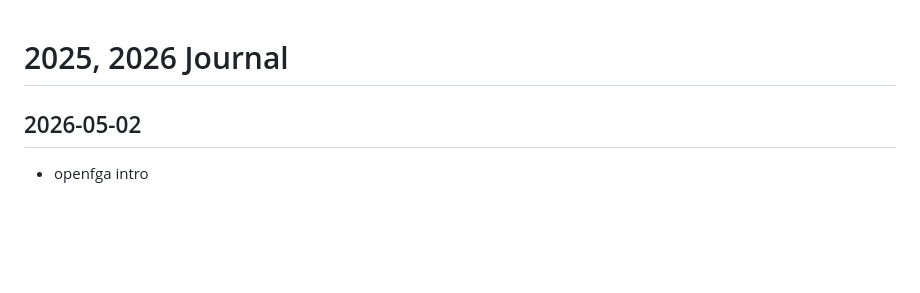
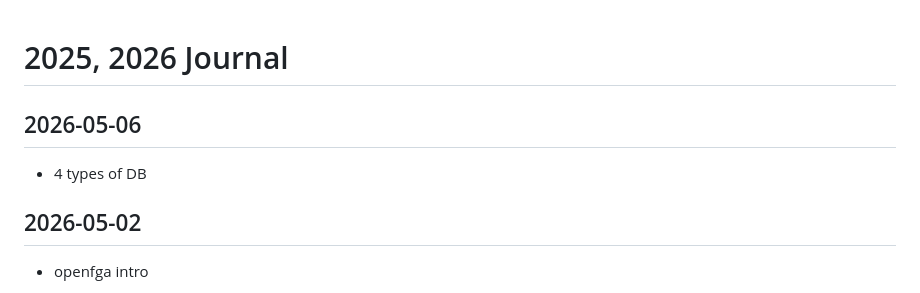
Before and after one commit to callmelazarus/tech-learning-journey, a Markdown page: journal/journal.md, the part around the change. Rendered like a GitHub page; blank space fills up the shorter version.

Commit message:
4 db types

```diff
--- a/journal/journal.md
+++ b/journal/journal.md
@@ -1,4 +1,7 @@
 # 2025, 2026 Journal
+
+## 2026-05-06
+- 4 types of DB
 
 ## 2026-05-02
 - openfga intro
```
Also changed, not shown: 1 other file.
